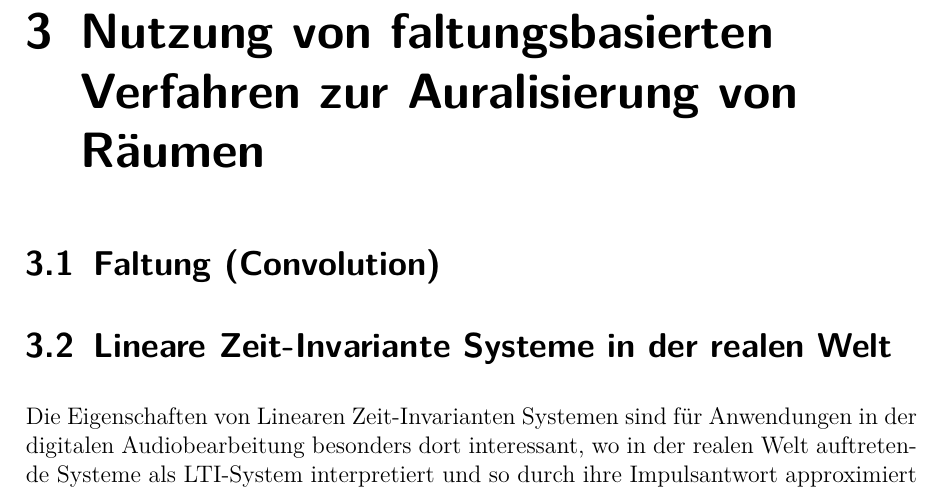
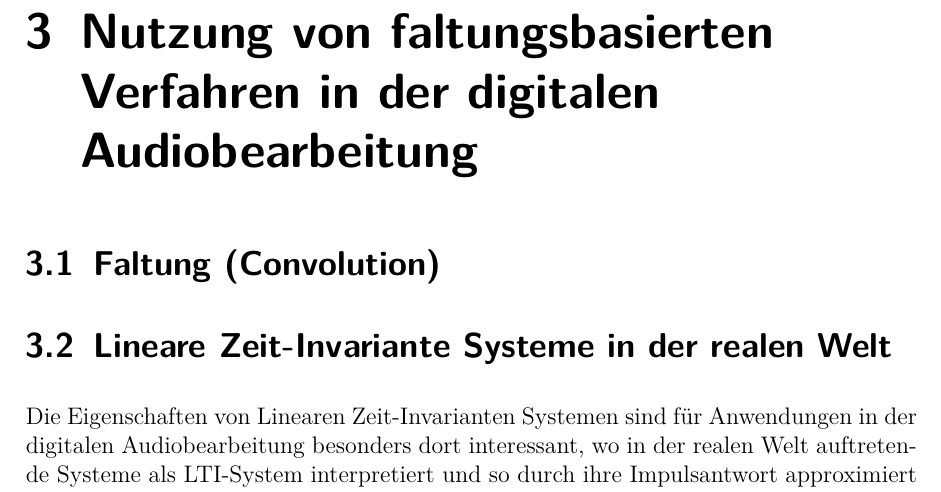
Before and after one commit to cplclegg/hshbin-dspconvolution, a LaTeX document (seminar_dsp_convolution.tex, which reads chapters/convolution_techniques/convolution_techniques.tex): part of page 10 of 13, cut so that both start at the same text. Compiled offline with pdfLaTeX.

Commit message:
neu gegliedert, convolution hinzugefügt

```diff
--- a/chapters/convolution_techniques/convolution_techniques.tex
+++ b/chapters/convolution_techniques/convolution_techniques.tex
@@ -1,4 +1,4 @@
-\chapter{Nutzung von faltungsbasierten Verfahren zur Auralisierung von Räumen}
+\chapter{Nutzung von faltungsbasierten Verfahren in der digitalen Audiobearbeitung}
 \input{chapters/convolution_techniques/sections/convolution.tex}
 \input{chapters/convolution_techniques/sections/real_world_LTI.tex}
 \input{chapters/convolution_techniques/sections/IR_measurement.tex}
```
